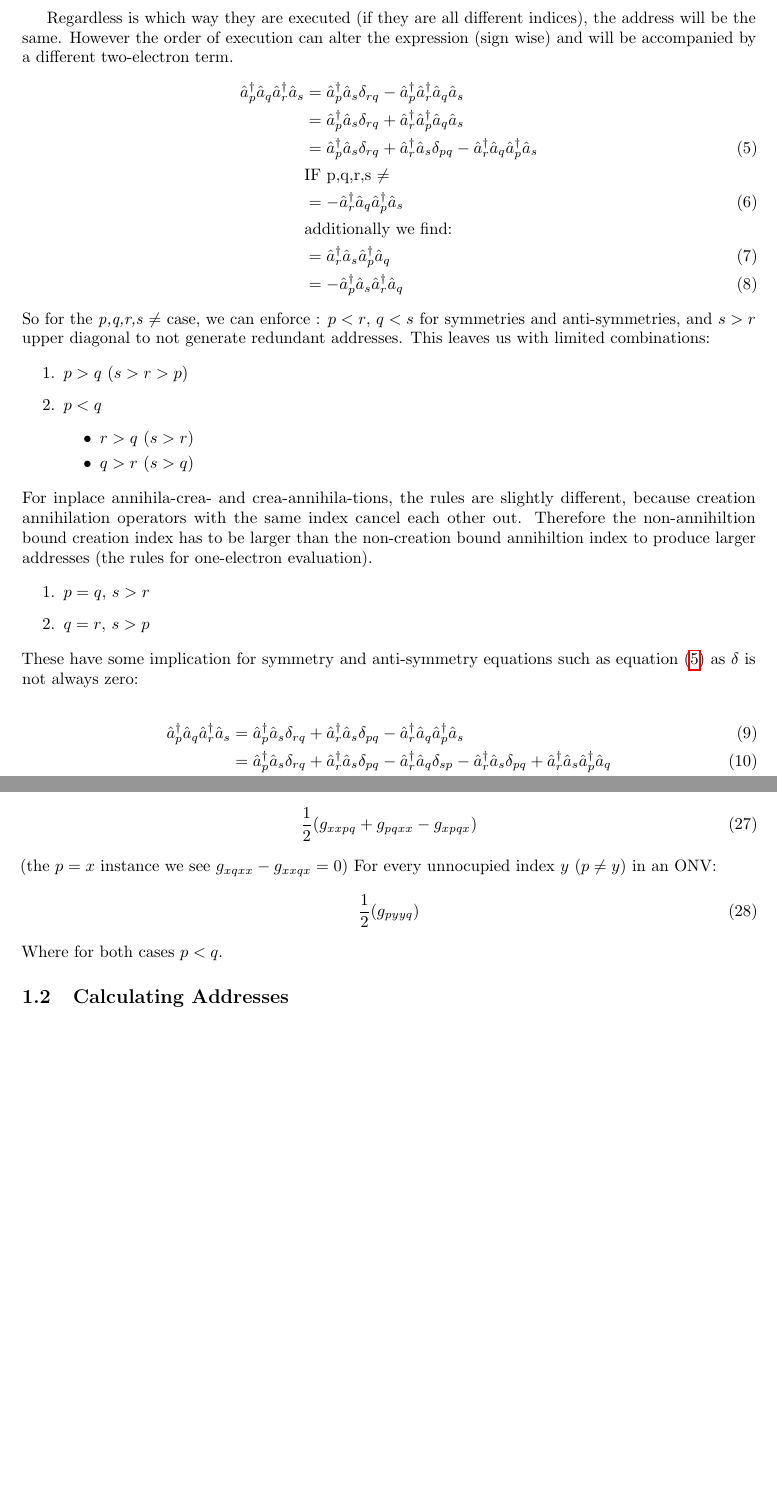
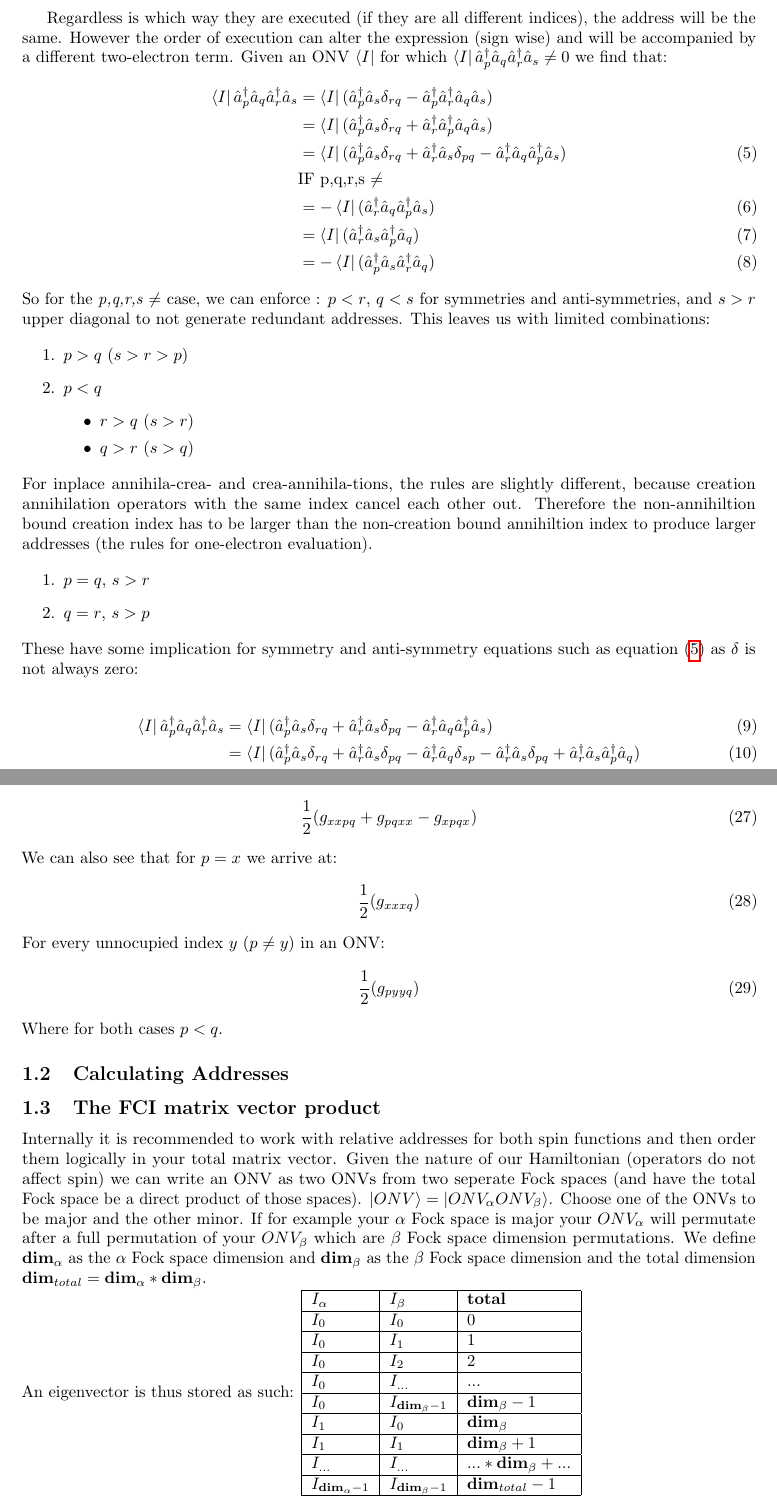
Before and after one commit to tmhuysen/computional_fci_details, a LaTeX document (FCI.tex): two parts of pages 2 and 4 of 4, joined at a grey line, cut so that both start at the same text, the shorter picture padded with empty space. Compiled offline with pdfLaTeX.

Commit message:
fci matvec

```diff
--- a/FCI.tex
+++ b/FCI.tex
@@ -38,16 +38,15 @@ For the address to be larger at all times, the highest index of a creation shoul
 \end{equation}
 Additionally we can state that the first annihiltion can always have a smaller index than the second annihiltion without skipping over any address, the same is true for the creation operators.
 
-Regardless is which way they are executed (if they are all different indices), the address will be the same. However the order of execution can alter the expression (sign wise) and will be accompanied by a different two-electron term.
+Regardless is which way they are executed (if they are all different indices), the address will be the same. However the order of execution can alter the expression (sign wise) and will be accompanied by a different two-electron term. Given an ONV $\bra{I}$ for which $\bra{I} \hat{a}^\dagger_p \hat{a}_q \hat{a}^\dagger_r \hat{a}_s \neq 0 $ we find that:
 \begin{align}
-  \hat{a}^\dagger_p \hat{a}_q \hat{a}^\dagger_r \hat{a}_s & = \hat{a}^\dagger_p \hat{a}_s \delta_{rq} - \hat{a}^\dagger_p \hat{a}^\dagger_r \hat{a}_q \hat{a}_s \nonumber \\
-  & = \hat{a}^\dagger_p  \hat{a}_s \delta_{rq} + \hat{a}^\dagger_r \hat{a}^\dagger_p \hat{a}_q \hat{a}_s \nonumber \\
-  & = \hat{a}^\dagger_p  \hat{a}_s \delta_{rq} + \hat{a}^\dagger_r \hat{a}_s \delta_{pq} - \hat{a}^\dagger_r \hat{a}_q \hat{a}^\dagger_p \hat{a}_s \label{eq:equals} \\
+  \bra{I} \hat{a}^\dagger_p \hat{a}_q \hat{a}^\dagger_r \hat{a}_s & = \bra{I} (\hat{a}^\dagger_p \hat{a}_s \delta_{rq} - \hat{a}^\dagger_p \hat{a}^\dagger_r \hat{a}_q \hat{a}_s) \nonumber \\
+  & = \bra{I} (\hat{a}^\dagger_p  \hat{a}_s \delta_{rq} + \hat{a}^\dagger_r \hat{a}^\dagger_p \hat{a}_q \hat{a}_s) \nonumber \\
+  & = \bra{I} (\hat{a}^\dagger_p  \hat{a}_s \delta_{rq} + \hat{a}^\dagger_r \hat{a}_s \delta_{pq} - \hat{a}^\dagger_r \hat{a}_q \hat{a}^\dagger_p \hat{a}_s) \label{eq:equals} \\
   & \text{IF p,q,r,s $\neq$} \nonumber \\
-  & = -\hat{a}^\dagger_r \hat{a}_q \hat{a}^\dagger_p \hat{a}_s \\
-  & \text{additionally we find:} \nonumber \\
-  & = \hat{a}^\dagger_r \hat{a}_s \hat{a}^\dagger_p \hat{a}_q \\
-  & = -\hat{a}^\dagger_p \hat{a}_s \hat{a}^\dagger_r \hat{a}_q
+  & = - \bra{I}(\hat{a}^\dagger_r \hat{a}_q \hat{a}^\dagger_p \hat{a}_s )\\
+  & = \bra{I} (\hat{a}^\dagger_r \hat{a}_s \hat{a}^\dagger_p \hat{a}_q ) \\
+  & = - \bra{I} (\hat{a}^\dagger_p \hat{a}_s \hat{a}^\dagger_r \hat{a}_q)
 \end{align}
 So for the \textit{p,q,r,s $\neq$} case, we can enforce : $p<r$, $q<s$ for symmetries and anti-symmetries, and $s > r$ upper diagonal to not generate redundant addresses. This leaves us with limited combinations:
 
@@ -69,9 +68,9 @@ These have some implication for symmetry and anti-symmetry equations such as equ
 
 
 \begin{align}
-  \hat{a}^\dagger_p \hat{a}_q \hat{a}^\dagger_r \hat{a}_s & = \hat{a}^\dagger_p \hat{a}_s \delta_{rq} + \hat{a}^\dagger_r  \hat{a}_s \delta_{pq} - \hat{a}^\dagger_r \hat{a}_q \hat{a}^\dagger_p \hat{a}_s \\
-  & = \hat{a}^\dagger_p \hat{a}_s \delta_{rq} + \hat{a}^\dagger_r \hat{a}_s \delta_{pq} - \hat{a}^\dagger_r \hat{a}_q  \delta_{sp} - \hat{a}^\dagger_r \hat{a}_s \delta_{pq} + \hat{a}^\dagger_r \hat{a}_s \hat{a}^\dagger_p \hat{a}_q \\
-  & = \hat{a}^\dagger_p \hat{a}_q \delta_{rs} + \hat{a}^\dagger_p \hat{a}_s \delta_{qr} - \hat{a}^\dagger_p \hat{a}_s \hat{a}^\dagger_r \hat{a}_q
+   \bra{I}  \hat{a}^\dagger_p \hat{a}_q \hat{a}^\dagger_r \hat{a}_s & =   \bra{I} (\hat{a}^\dagger_p \hat{a}_s \delta_{rq} + \hat{a}^\dagger_r  \hat{a}_s \delta_{pq} - \hat{a}^\dagger_r \hat{a}_q \hat{a}^\dagger_p \hat{a}_s) \\
+  & =   \bra{I} (\hat{a}^\dagger_p \hat{a}_s \delta_{rq} + \hat{a}^\dagger_r \hat{a}_s \delta_{pq} - \hat{a}^\dagger_r \hat{a}_q  \delta_{sp} - \hat{a}^\dagger_r \hat{a}_s \delta_{pq} + \hat{a}^\dagger_r \hat{a}_s \hat{a}^\dagger_p \hat{a}_q) \\
+  & =   \bra{I} (\hat{a}^\dagger_p \hat{a}_q \delta_{rs} + \hat{a}^\dagger_p \hat{a}_s \delta_{qr} - \hat{a}^\dagger_p \hat{a}_s \hat{a}^\dagger_r \hat{a}_q)
 \end{align}
 
 \subsubsection{$p = q$} \label{p=q}
@@ -112,0 +110 @@ We only cover $p \neq r$ as we assume tha $r$ starts unoccupied as opposed to th
+  & =   \bra{I} (\hat{a}^\dagger_p \hat{a}_s + \hat{a}^\dagger_r \hat{a}_s \delta_{pr} - \hat{a}^\dagger_r \hat{a}_r  \delta_{sp} - \hat{a}^\dagger_r \hat{a}_s \delta_{pr} + \hat{a}^\dagger_r \hat{a}_s \hat{a}^\dagger_p \hat{a}_r) \\
@@ -133,12 +132,33 @@ For every occupied index $x$ in an ONV:
 \begin{equation}
   \frac{1}{2} (g_{xxpq} + g_{pqxx} - g_{xpqx})
 \end{equation}
-(the $p = x$ instance we see $g_{xqxx} - g_{xxqx} = 0$)
+We can also see that for $p=x$ we arrive at:
+\begin{equation}
+  \frac{1}{2} (g_{xxxq})
+\end{equation}
 For every unnocupied index $y$ ($p \neq y$) in an ONV:
 \begin{equation}
   \frac{1}{2} (g_{pyyq})
 \end{equation}
 Where for both cases $p<q$.
 \subsection{Calculating Addresses}
+\subsection{The FCI matrix vector product}
+
+Internally it is recommended to work with relative addresses for both spin functions and then order them logically in your total matrix vector. Given the nature of our Hamiltonian (operators do not affect spin) we can write an ONV as two ONVs from two seperate Fock spaces (and have the total Fock space be a direct product of those spaces). $\ket{ONV} = \ket{ONV_\alpha ONV_\beta}$. Choose one of the ONVs to be major and the other minor. If for example your $\alpha$ Fock space is major your $ONV_\alpha$ will permutate after a full permutation of your $ONV_\beta$ which are $\beta$ Fock space dimension permutations.
+We define $\textbf{dim}_\alpha$ as the $\alpha$ Fock space dimension and $\textbf{dim}_\beta$ as the $\beta$ Fock space dimension and the total dimension $\textbf{dim}_{total} = \textbf{dim}_\alpha * \textbf{dim}_\beta$. \\
+An eigenvector is thus stored as such:
+\begin{tabular}{|l|l|l|}
+\hline
+$I_{\alpha}$ & $I_{\beta}$ & $\textbf{total}$ \\ \hline
+$I_0$ & $I_0$ & $0$ \\ \hline
+$I_0$ & $I_1$ & $1$ \\ \hline
+$I_0$ & $I_2$ & $2$ \\ \hline
+$I_0$ & $I_{...}$ & $...$ \\ \hline
+$I_0$ & $I_{\textbf{dim}_\beta - 1}$ & $\textbf{dim}_\beta - 1$ \\ \hline
+$I_1$ & $I_{0}$ & $\textbf{dim}_\beta$ \\ \hline
+$I_1$ & $I_{1}$ & $\textbf{dim}_\beta + 1$ \\ \hline
+$I_{...}$ & $I_{...}$ & $... * \textbf{dim}_\beta + ...$ \\ \hline
+$I_{\textbf{dim}_\alpha - 1}$ & $I_{\textbf{dim}_\beta - 1}$ & $\textbf{dim}_{total} - 1$ \\ \hline
+\end{tabular}
 
 \end{document}
```
Also changed, not shown: FCI.pdf, FCI.tex (41 more changed lines).
